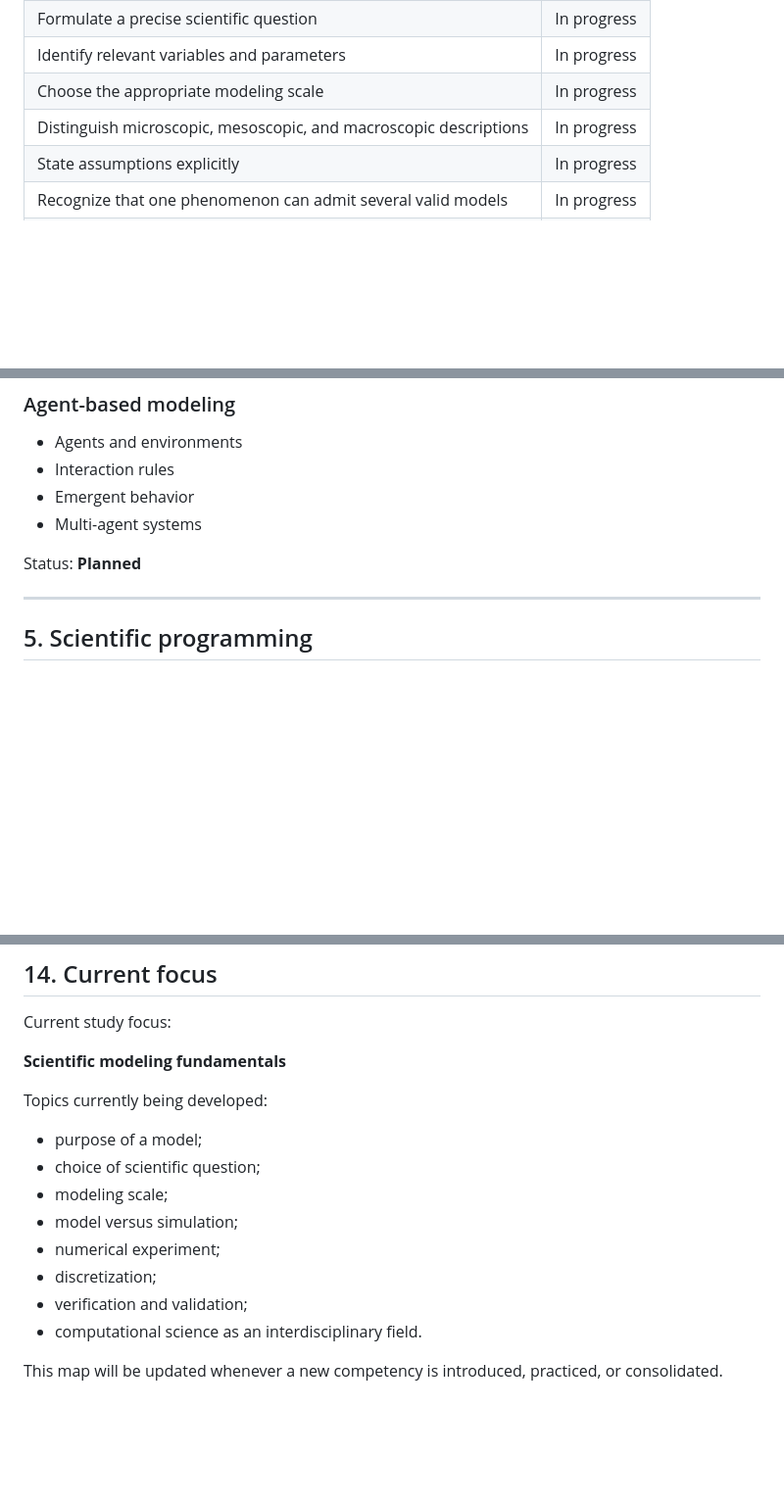
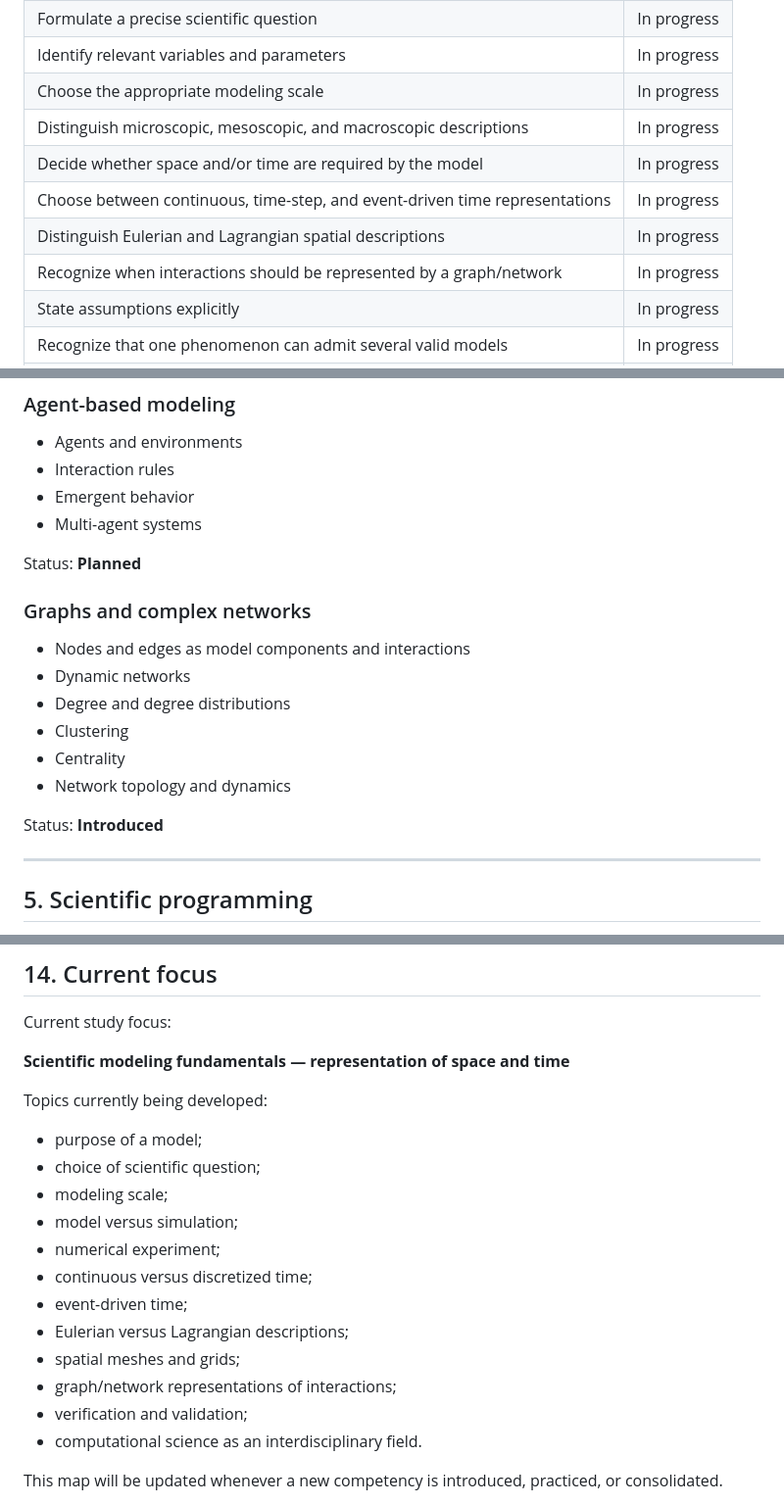
Before and after one commit to MoulaRaoul/simulation-modeling-natural-processes, a Markdown page: notes/competency-map.md, 3 parts joined by grey strips. Shown at 98% size. Drawn GitHub-style; blank space fills up the shorter version.

Commit message:
Track space and time modeling competencies

```diff
--- a/notes/competency-map.md
+++ b/notes/competency-map.md
@@ -29,6 +29,10 @@ This is not a fixed curriculum. It will evolve as new courses, projects, papers,
 | Identify relevant variables and parameters | In progress |
 | Choose the appropriate modeling scale | In progress |
 | Distinguish microscopic, mesoscopic, and macroscopic descriptions | In progress |
+| Decide whether space and/or time are required by the model | In progress |
+| Choose between continuous, time-step, and event-driven time representations | In progress |
+| Distinguish Eulerian and Lagrangian spatial descriptions | In progress |
+| Recognize when interactions should be represented by a graph/network | In progress |
 | State assumptions explicitly | In progress |
 | Recognize that one phenomenon can admit several valid models | In progress |
 | Identify interactions, mechanisms, and conservation principles | In progress |
@@ -179,6 +185,17 @@ Status: **Planned**
 - Multi-agent systems
 
 Status: **Planned**
+
+### Graphs and complex networks
+
+- Nodes and edges as model components and interactions
+- Dynamic networks
+- Degree and degree distributions
+- Clustering
+- Centrality
+- Network topology and dynamics
+
+Status: **Introduced**
 
 ---
 
@@ -415,7 +432,7 @@ The repository should therefore show not only **what was studied**, but also **w
 
 Current study focus:
 
-**Scientific modeling fundamentals**
+**Scientific modeling fundamentals — representation of space and time**
 
 Topics currently being developed:
 
@@ -424,7 +441,11 @@ Topics currently being developed:
 - modeling scale;
 - model versus simulation;
 - numerical experiment;
-- discretization;
+- continuous versus discretized time;
+- event-driven time;
+- Eulerian versus Lagrangian descriptions;
+- spatial meshes and grids;
+- graph/network representations of interactions;
 - verification and validation;
 - computational science as an interdisciplinary field.
 
```
Also changed, not shown: other parts of notes/competency-map.md (+4 -2 lines).
